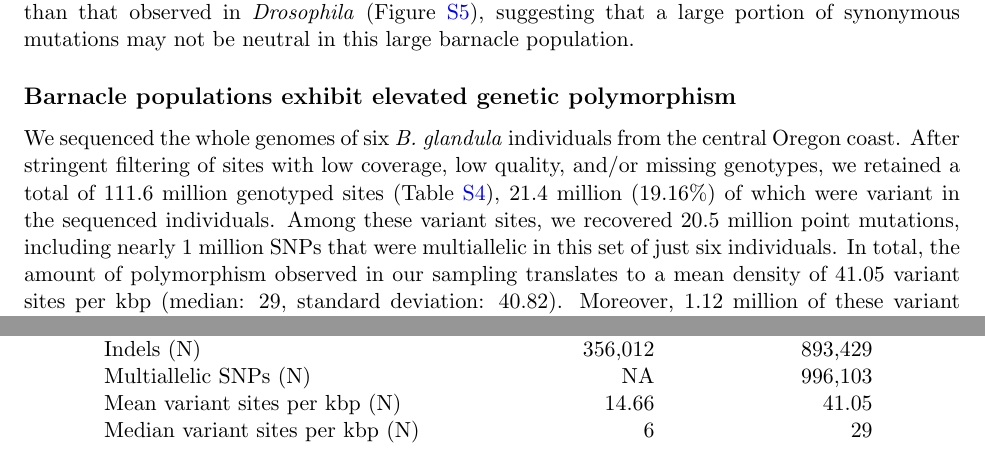
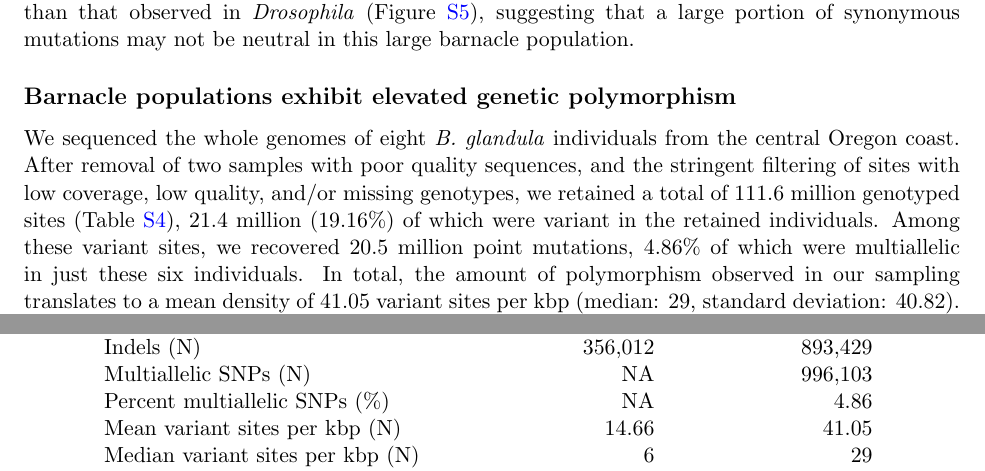
Before and after one commit to kr-colab/balanus_genome_ms, a LaTeX paper (docs/barnacle_genome_ms.tex): two parts of pages 9 and 44 of 61, joined at a grey line, cut so that both start at the same text. Compiled offline with pdfLaTeX.

Commit message:
Scott's message about % multiallelic

```diff
--- a/docs/barnacle_genome_ms.tex
+++ b/docs/barnacle_genome_ms.tex
@@ -625,13 +625,13 @@ may not be neutral in this large barnacle population.
 
 \subsection*{Barnacle populations exhibit elevated genetic polymorphism}
 
-We sequenced the whole genomes of six \bgla{} individuals from the central Oregon coast.
-After stringent filtering of sites with low coverage, low quality, and/or missing
-genotypes, we retained a total of 111.6 million genotyped sites
-(Table~\ref{tab:sup_popgen_stats}), 21.4 million (19.16\%) of which were variant in the
-sequenced individuals.
-Among these variant sites, we recovered 20.5 million point mutations, including nearly
-1 million SNPs that were multiallelic in this set of just six individuals.
+We sequenced the whole genomes of eight \bgla{} individuals from the central Oregon coast.
+After removal of two samples with poor quality sequences, and the stringent filtering of
+sites with low coverage, low quality, and/or missing genotypes, we retained a total of
+111.6 million genotyped sites (Table~\ref{tab:sup_popgen_stats}), 21.4 million (19.16\%)
+of which were variant in the retained individuals.
+Among these variant sites, we recovered 20.5 million point mutations, 4.86\% of which
+were multiallelic in just these six individuals.
 In total, the amount of polymorphism observed in our sampling translates to a mean
 density of 41.05 variant sites per kbp (median: 29, standard deviation: 40.82).
 Moreover, 1.12 million of these variant sites (5.23\%) were located in coding sequences.
@@ -2058,6 +2058,7 @@ different codon subfamilies.
         SNPs (N)                            & 8,725,877   & 20,501,788  \\
         Indels (N)                          & 356,012     & 893,429     \\
         Multiallelic SNPs (N)               & NA          & 996,103     \\
+        Percent multiallelic SNPs (\%)      & NA          & 4.86        \\
         Mean variant sites per kbp (N)      & 14.66       & 41.05       \\
         Median variant sites per kbp (N)    & 6           & 29          \\
         St Dev variant sites per kbp (N)    & 19.86       & 40.82       \\
```
